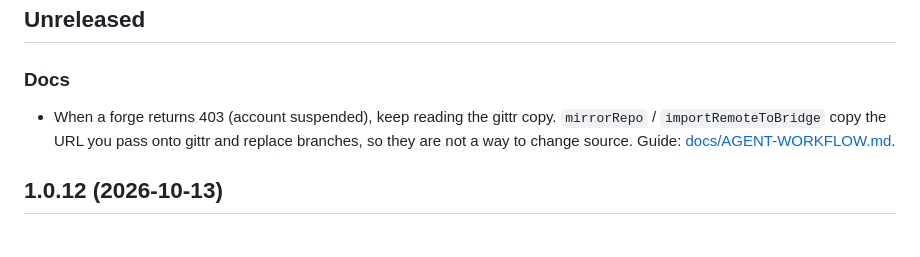
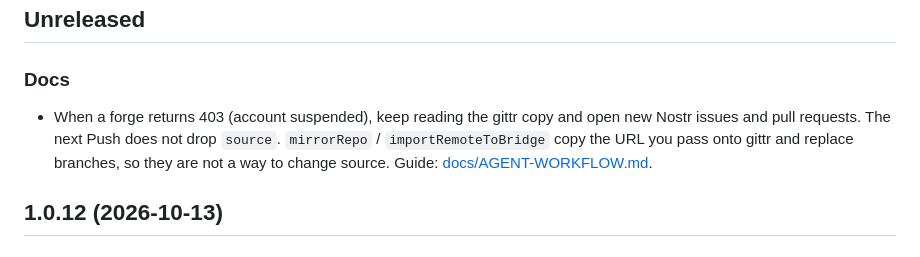
Before and after one commit to arbadacarbaYK/gittr-mcp, a Markdown page: CHANGELOG.md, the part around the change. GitHub-like rendering.

```diff
--- a/CHANGELOG.md
+++ b/CHANGELOG.md
@@ -3,7 +3,7 @@
 ## Unreleased
 
 ### Docs
-- When a forge returns 403 (account suspended), keep reading the gittr copy. `mirrorRepo` / `importRemoteToBridge` copy the URL you pass onto gittr and replace branches, so they are not a way to change source. Guide: [docs/AGENT-WORKFLOW.md](docs/AGENT-WORKFLOW.md).
+- When a forge returns 403 (account suspended), keep reading the gittr copy and open new Nostr issues and pull requests. The next Push does not drop `source`. `mirrorRepo` / `importRemoteToBridge` copy the URL you pass onto gittr and replace branches, so they are not a way to change source. Guide: [docs/AGENT-WORKFLOW.md](docs/AGENT-WORKFLOW.md).
 
 ## 1.0.12 (2026-10-13)
 
```
Also changed, not shown: docs/AGENT-QUICKSTART.md (+1 -1 lines), docs/AGENT-WORKFLOW.md (+12 -3 lines).
